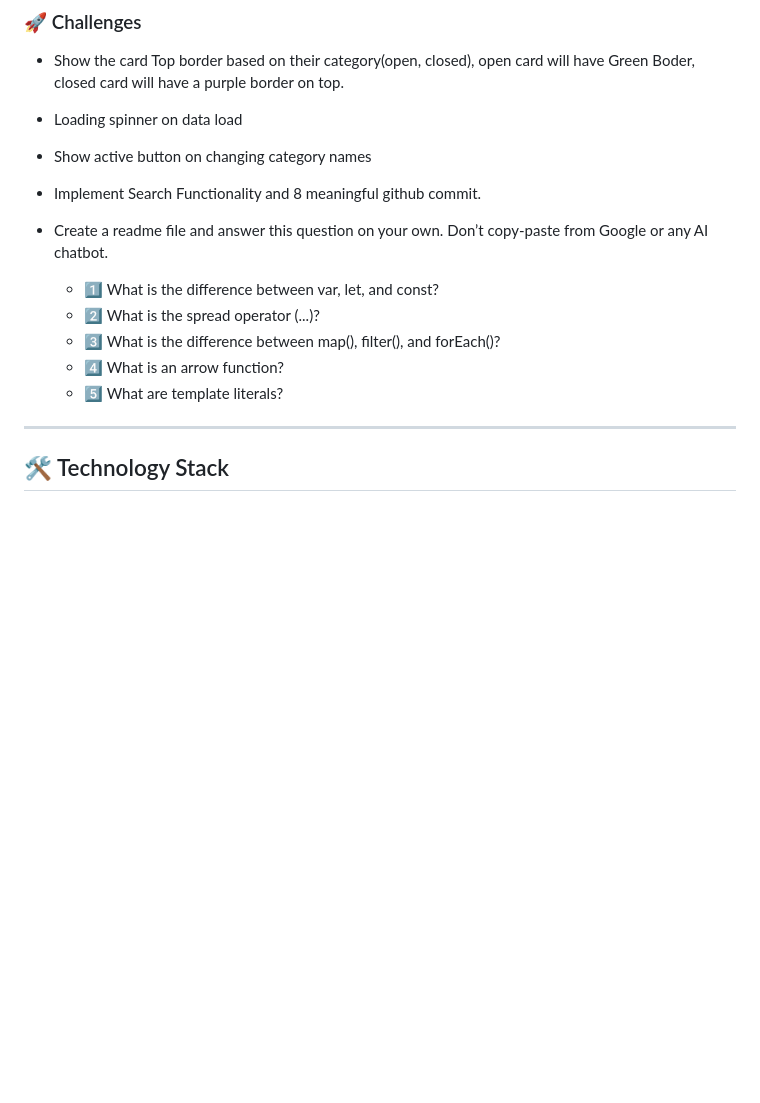
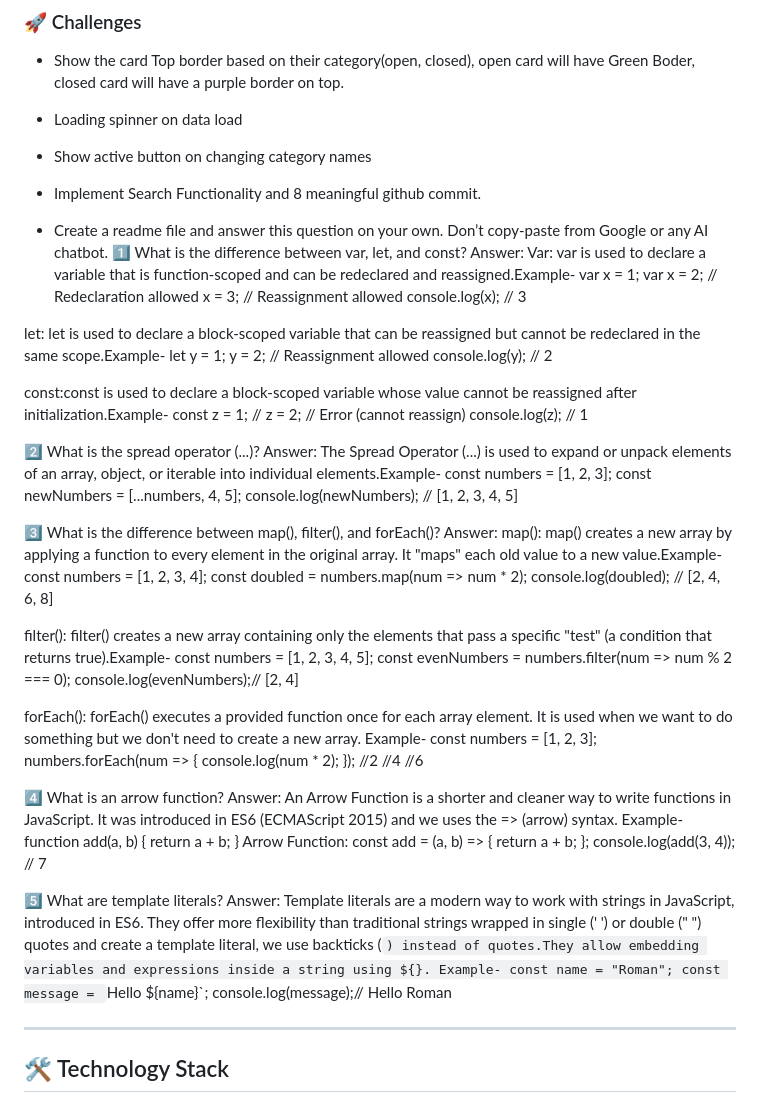
Before and after one commit to dev-miaroman/PH-Assignment-05, a Markdown page: README.md, the part around the change. Rendered like a GitHub page; blank space fills up the shorter version.

Commit message:
Solve the ReadMe Qestions to Answers

```diff
--- a/README.md
+++ b/README.md
@@ -84,11 +84,71 @@
 - Implement Search Functionality and 8 meaningful github commit.
 
 - Create a readme file and answer this question on your own. Don’t copy-paste from Google or any AI chatbot.
-    - 1️⃣ What is the difference between var, let, and const?
-    - 2️⃣ What is the spread operator (...)?
-    - 3️⃣ What is the difference between map(), filter(), and forEach()?
-    - 4️⃣ What is an arrow function?
-    - 5️⃣ What are template literals?
+1️⃣ What is the difference between var, let, and const?
+Answer:
+Var: var is used to declare a variable that is function-scoped and can be redeclared and reassigned.Example-
+	    var x = 1;
+	    var x = 2;   // Redeclaration allowed
+	    x = 3;       // Reassignment allowed
+	    console.log(x); // 3
+
+let: let is used to declare a block-scoped variable that can be reassigned but cannot be redeclared in the same scope.Example-
+	  let y = 1;
+	  y = 2; // Reassignment allowed
+	  console.log(y); // 2
+
+const:const is used to declare a block-scoped variable whose value cannot be reassigned after initialization.Example-
+	  const z = 1;
+	  // z = 2; // Error (cannot reassign)
+	  console.log(z); // 1
+
+
+2️⃣ What is the spread operator (...)?
+Answer:
+The Spread Operator (...) is used to expand or unpack elements of an array, object, or iterable into individual elements.Example-
+	  const numbers = [1, 2, 3];
+	  const newNumbers = [...numbers, 4, 5];
+	  console.log(newNumbers); // [1, 2, 3, 4, 5]
+
+
+3️⃣ What is the difference between map(), filter(), and forEach()?
+Answer:
+map(): map() creates a new array by applying a function to every element in the original array. It "maps" each old value to a new value.Example-
+	  const numbers = [1, 2, 3, 4];
+	  const doubled = numbers.map(num => num * 2);
+	  console.log(doubled); // [2, 4, 6, 8]
+
+filter(): filter() creates a new array containing only the elements that pass a specific "test" (a condition that returns true).Example-
+	  const numbers = [1, 2, 3, 4, 5];
+	  const evenNumbers = numbers.filter(num => num % 2 === 0);
+	  console.log(evenNumbers);// [2, 4]
+
+forEach(): forEach() executes a provided function once for each array element. It is used when we want to do something but we don't need to create a new array. Example-
+	  const numbers = [1, 2, 3];
+	  numbers.forEach(num => {
+  	console.log(num * 2);
+	}); //2 //4 //6
+
+4️⃣ What is an arrow function?
+Answer:
+An Arrow Function is a shorter and cleaner way to write functions in JavaScript. It was introduced in ES6 (ECMAScript 2015) and we uses the => (arrow) syntax. Example-
+	  function add(a, b) {
+  	  return a + b;
+	  }
+Arrow Function:
+	  const add = (a, b) => {
+  	return a + b;
+	};
+	  console.log(add(3, 4)); // 7
+
+
+5️⃣ What are template literals?
+Answer:
+Template literals are a modern way to work with strings in JavaScript, introduced in ES6. They offer more flexibility than traditional strings wrapped in single (' ') or double (" ") quotes and create a template literal, we use backticks (`) instead of quotes.They allow embedding variables and expressions inside a string using ${}. Example-
+	const name = "Roman";
+	const message = `Hello ${name}`;
+	console.log(message);// Hello Roman
+
 
 
 ---
```
